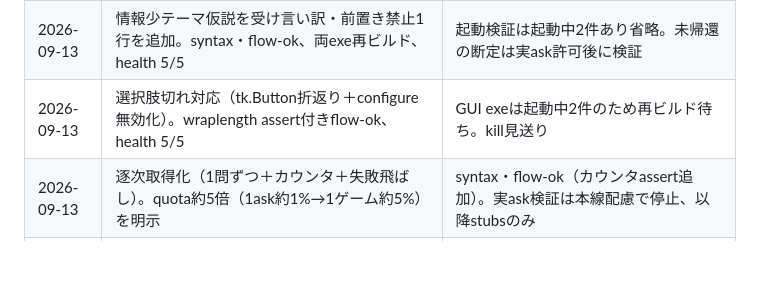
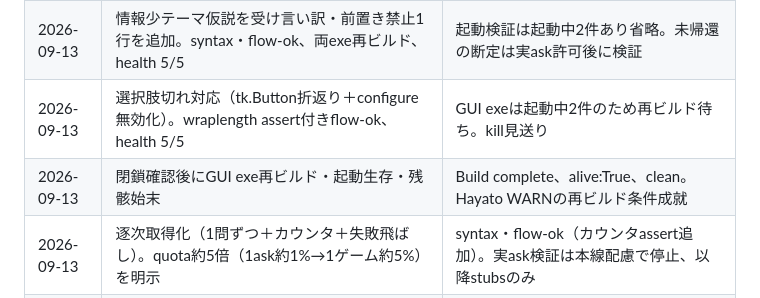
Before and after one commit to MasayukiNemo/PhronisisCode, a Markdown page: tasks/260913_quiz_gui/log.md, the part around the change. Rendered like a GitHub page; blank space fills up the shorter version.

Commit message:
docs: GUI exe再ビルド完了（折返し版）

```diff
--- a/tasks/260913_quiz_gui/log.md
+++ b/tasks/260913_quiz_gui/log.md
@@ -69,6 +69,7 @@
 | 2026-09-13 | HayatoゲートWARN（on_retry本番未確認の積み残し）。条件付きPASS扱いで自律確定する | on_retry本番確認は実ask許可後に実施 |
 | 2026-09-13 | 情報少テーマ仮説を受け言い訳・前置き禁止1行を追加。syntax・flow-ok、両exe再ビルド、health 5/5 | 起動検証は起動中2件あり省略。未帰還の断定は実ask許可後に検証 |
 | 2026-09-13 | 選択肢切れ対応（tk.Button折返り＋configure無効化）。wraplength assert付きflow-ok、health 5/5 | GUI exeは起動中2件のため再ビルド待ち。kill見送り |
+| 2026-09-13 | 閉鎖確認後にGUI exe再ビルド・起動生存・残骸始末 | Build complete、alive:True、clean。Hayato WARNの再ビルド条件成就 |
 | 2026-09-13 | 逐次取得化（1問ずつ＋カウンタ＋失敗飛ばし）。quota約5倍（1ask約1%→1ゲーム約5%）を明示 | syntax・flow-ok（カウンタassert追加）。実ask検証は本線配慮で停止、以降stubsのみ |
 | 2026-09-13 | 両exe再ビルド・起動生存・health 5/5（quota消費なし） | Build complete、alive:True、5/5 PASS |
 | 2026-09-13 | HayatoゲートWARN（stubのみの過剰主張、実ask要求）。根本さんの停止指示を優先し延期 | 失敗スキップ・実ask本検証は許可後に実施。WARNのまま自律確定する |
```
